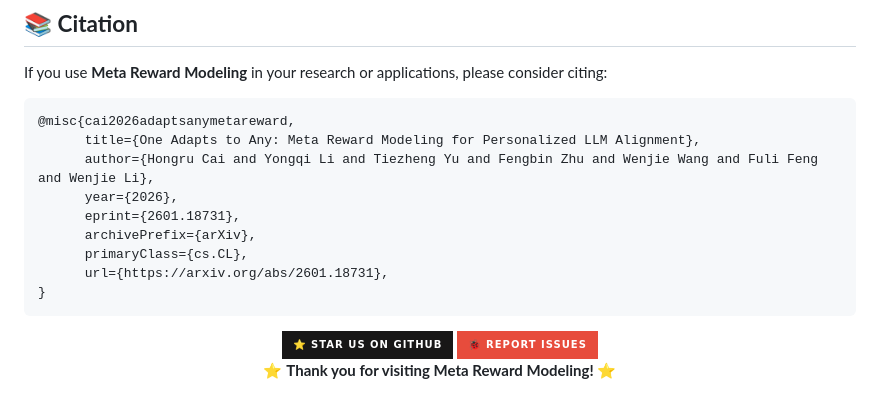
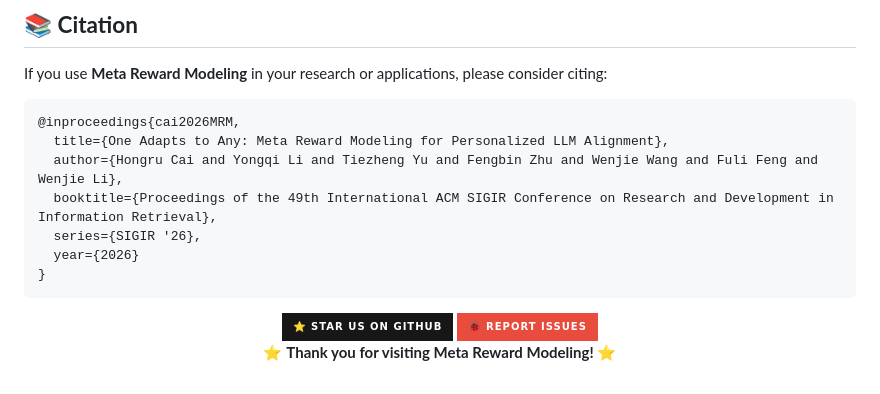
Before and after one commit to ModalityDance/MRM, a Markdown page: README.md, the part around the change. Rendered like a GitHub page; badges without logos.

Commit message:
Change citation from misc to inproceedings format
Updated citation format for Meta Reward Modeling reference in README.

````diff
--- a/README.md
+++ b/README.md
@@ -303,14 +303,12 @@ This project is licensed under the **MIT License**. Please refer to the LICENSE
 If you use **Meta Reward Modeling** in your research or applications, please consider citing:
 
 ```bibtex
-@misc{cai2026adaptsanymetareward,
-      title={One Adapts to Any: Meta Reward Modeling for Personalized LLM Alignment},
-      author={Hongru Cai and Yongqi Li and Tiezheng Yu and Fengbin Zhu and Wenjie Wang and Fuli Feng and Wenjie Li},
-      year={2026},
-      eprint={2601.18731},
-      archivePrefix={arXiv},
-      primaryClass={cs.CL},
-      url={https://arxiv.org/abs/2601.18731},
+@inproceedings{cai2026MRM,
+  title={One Adapts to Any: Meta Reward Modeling for Personalized LLM Alignment},
+  author={Hongru Cai and Yongqi Li and Tiezheng Yu and Fengbin Zhu and Wenjie Wang and Fuli Feng and Wenjie Li},
+  booktitle={Proceedings of the 49th International ACM SIGIR Conference on Research and Development in Information Retrieval},
+  series={SIGIR '26},
+  year={2026}
 }
 ```
 
````
